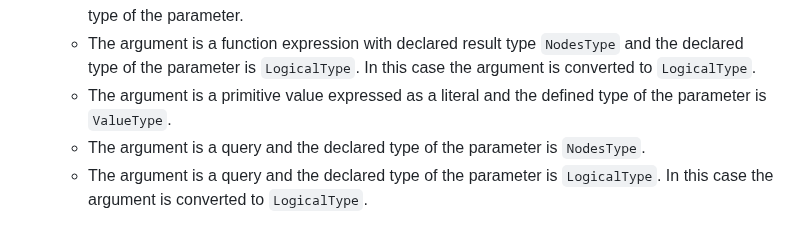
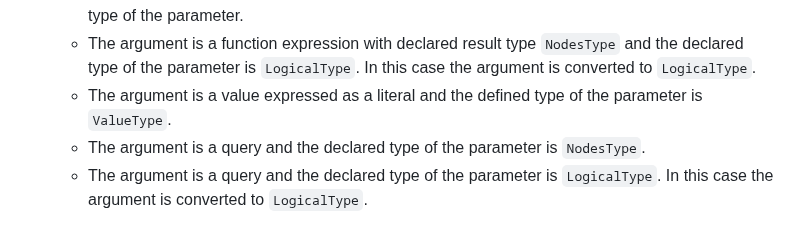
Before and after one commit to ietf-wg-jsonpath/draft-ietf-jsonpath-base, a Markdown page: draft-ietf-jsonpath-base.md, the part around the change. Drawn GitHub-style.

Commit message:
Avoid primitive distraction

```diff
--- a/draft-ietf-jsonpath-base.md
+++ b/draft-ietf-jsonpath-base.md
@@ -1523,7 +1523,7 @@ A function expression is well-typed if all of the following are true:
    * The argument is a function expression with declared result type that is the same as the declared type of the parameter.
    * The argument is a function expression with declared result type `NodesType` and the declared type of the parameter is
      `LogicalType`. In this case the argument is converted to `LogicalType`.
-   * The argument is a primitive value expressed as a literal and the defined type of the parameter is `ValueType`.
+   * The argument is a value expressed as a literal and the defined type of the parameter is `ValueType`.
    * The argument is a query and the declared type of the parameter is `NodesType`.
    * The argument is a query and the declared type of the parameter is `LogicalType`. In this case the argument is converted to `LogicalType`.
 
```
